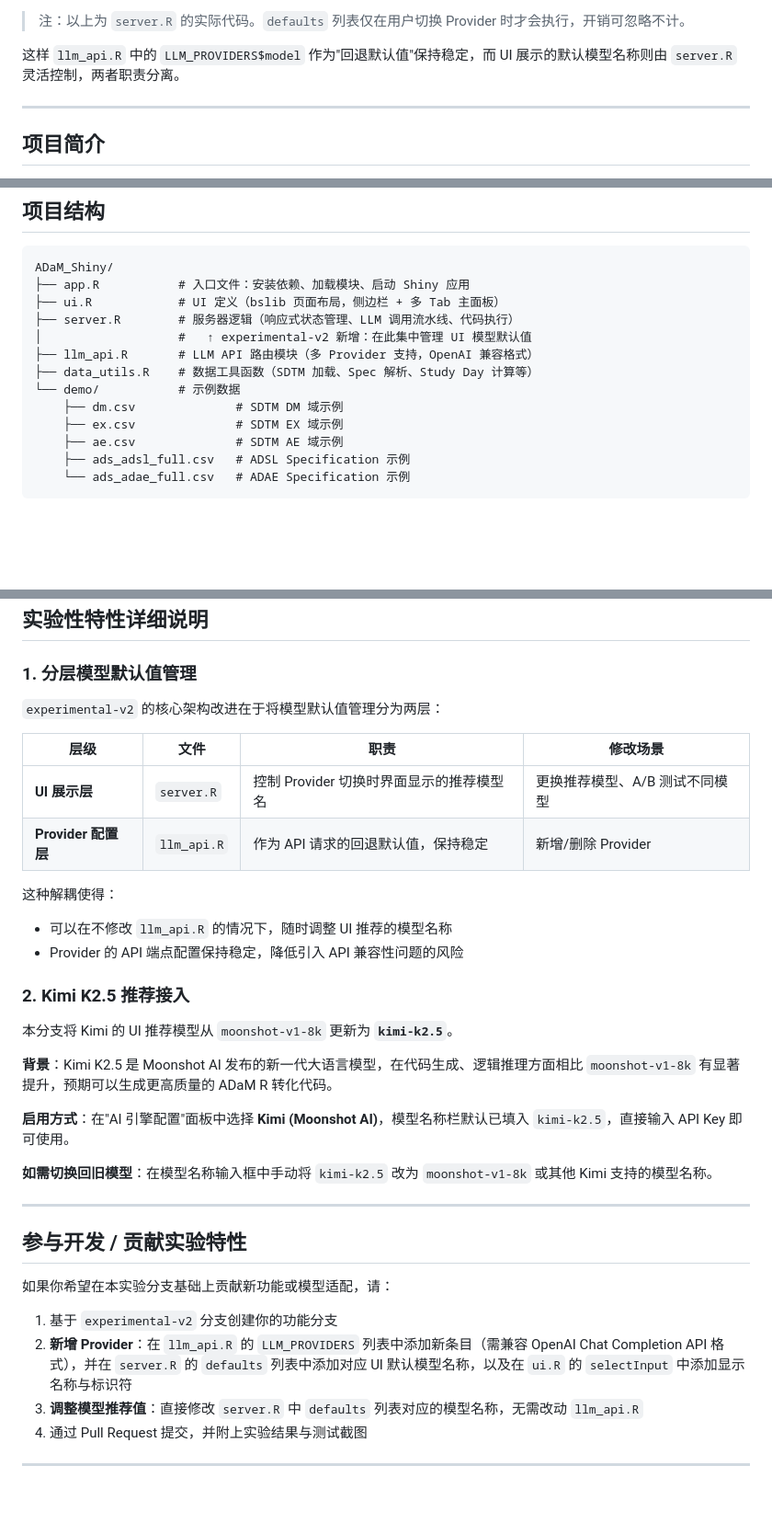
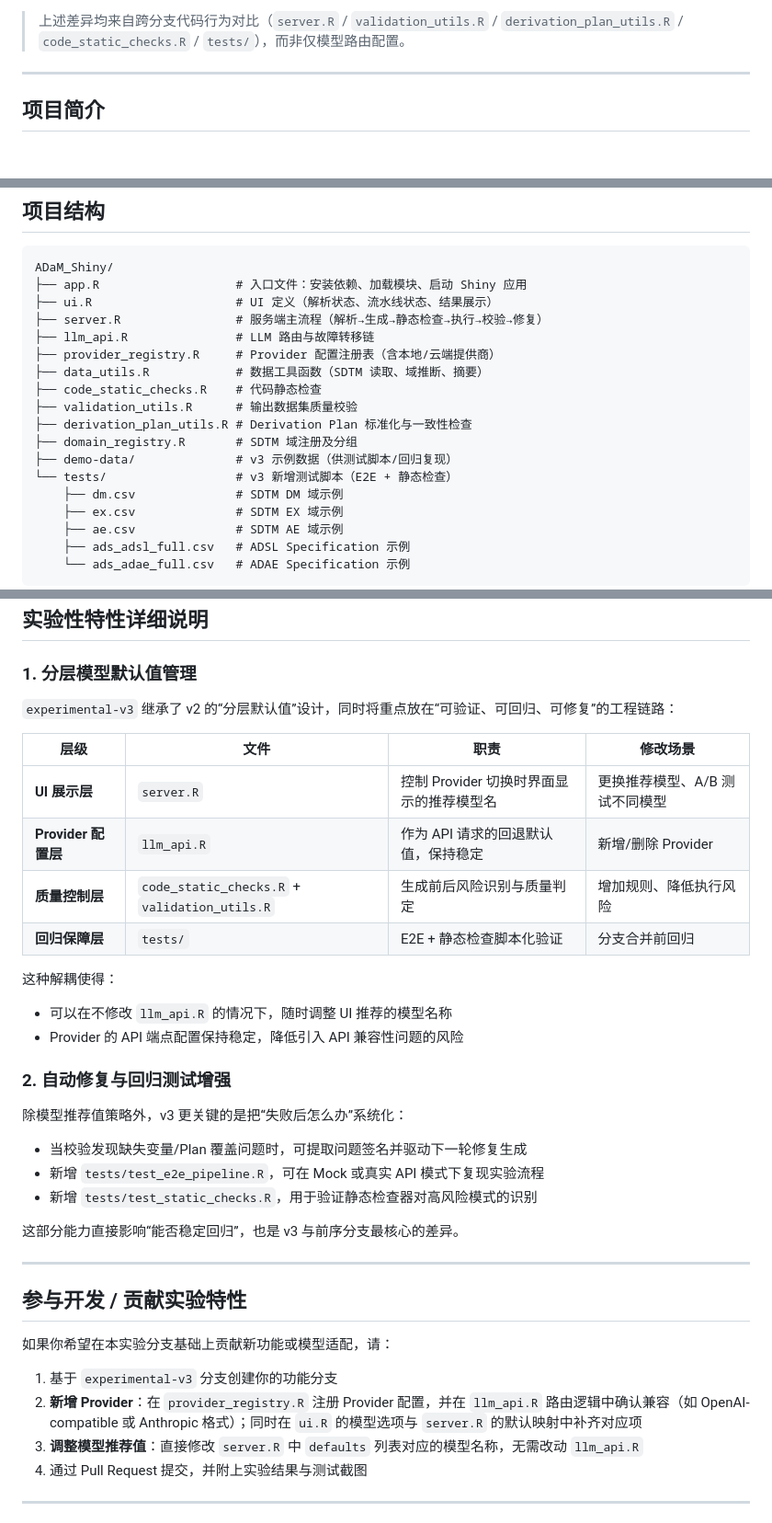
Before and after one commit to winnerzz/ADaM_Shiny, a Markdown page: README.md, 3 parts joined by grey strips. Shown at 92% size. Rendered like a GitHub page; blank space fills up the shorter version.

````diff
--- a/README.md
+++ b/README.md
@@ -65,8 +65,6 @@ observeEvent(input$llm_provider, {
 ```
 
-> 注：以上为 `server.R` 的实际代码。`defaults` 列表仅在用户切换 Provider 时才会执行，开销可忽略不计。
-
-这样 `llm_api.R` 中的 `LLM_PROVIDERS$model` 作为"回退默认值"保持稳定，而 UI 展示的默认模型名称则由 `server.R` 灵活控制，两者职责分离。
+> 上述差异均来自跨分支代码行为对比（`server.R` / `validation_utils.R` / `derivation_plan_utils.R` / `code_static_checks.R` / `tests/`），而非仅模型路由配置。
 
 ---
 
@@ -94,13 +92,18 @@ observeEvent(input$llm_provider, {
 
 ```
 ADaM_Shiny/
-├── app.R           # 入口文件：安装依赖、加载模块、启动 Shiny 应用
-├── ui.R            # UI 定义（bslib 页面布局，侧边栏 + 多 Tab 主面板）
-├── server.R        # 服务器逻辑（响应式状态管理、LLM 调用流水线、代码执行）
-│                   #   ↑ experimental-v2 新增：在此集中管理 UI 模型默认值
-├── llm_api.R       # LLM API 路由模块（多 Provider 支持，OpenAI 兼容格式）
-├── data_utils.R    # 数据工具函数（SDTM 加载、Spec 解析、Study Day 计算等）
-└── demo/           # 示例数据
+├── app.R                   # 入口文件：安装依赖、加载模块、启动 Shiny 应用
+├── ui.R                    # UI 定义（解析状态、流水线状态、结果展示）
+├── server.R                # 服务端主流程（解析→生成→静态检查→执行→校验→修复）
+├── llm_api.R               # LLM 路由与故障转移链
+├── provider_registry.R     # Provider 配置注册表（含本地/云端提供商）
+├── data_utils.R            # 数据工具函数（SDTM 读取、域推断、摘要）
+├── code_static_checks.R    # 代码静态检查
+├── validation_utils.R      # 输出数据集质量校验
+├── derivation_plan_utils.R # Derivation Plan 标准化与一致性检查
+├── domain_registry.R       # SDTM 域注册及分组
+├── demo-data/              # v3 示例数据（供测试脚本/回归复现）
+└── tests/                  # v3 新增测试脚本（E2E + 静态检查）
     ├── dm.csv              # SDTM DM 域示例
     ├── ex.csv              # SDTM EX 域示例
     ├── ae.csv              # SDTM AE 域示例
@@ -164,26 +167,28 @@ Rscript app.R
 
 ### 1. 分层模型默认值管理
 
-`experimental-v2` 的核心架构改进在于将模型默认值管理分为两层：
+`experimental-v3` 继承了 v2 的“分层默认值”设计，同时将重点放在“可验证、可回归、可修复”的工程链路：
 
 | 层级 | 文件 | 职责 | 修改场景 |
 |------|------|------|---------|
 | **UI 展示层** | `server.R` | 控制 Provider 切换时界面显示的推荐模型名 | 更换推荐模型、A/B 测试不同模型 |
 | **Provider 配置层** | `llm_api.R` | 作为 API 请求的回退默认值，保持稳定 | 新增/删除 Provider |
+| **质量控制层** | `code_static_checks.R` + `validation_utils.R` | 生成前后风险识别与质量判定 | 增加规则、降低执行风险 |
+| **回归保障层** | `tests/` | E2E + 静态检查脚本化验证 | 分支合并前回归 |
 
 这种解耦使得：
 - 可以在不修改 `llm_api.R` 的情况下，随时调整 UI 推荐的模型名称
 - Provider 的 API 端点配置保持稳定，降低引入 API 兼容性问题的风险
 
-### 2. Kimi K2.5 推荐接入
+### 2. 自动修复与回归测试增强
 
-本分支将 Kimi 的 UI 推荐模型从 `moonshot-v1-8k` 更新为 **`kimi-k2.5`**。
+除模型推荐值策略外，v3 更关键的是把“失败后怎么办”系统化：
 
-**背景**：Kimi K2.5 是 Moonshot AI 发布的新一代大语言模型，在代码生成、逻辑推理方面相比 `moonshot-v1-8k` 有显著提升，预期可以生成更高质量的 ADaM R 转化代码。
+- 当校验发现缺失变量/Plan 覆盖问题时，可提取问题签名并驱动下一轮修复生成
+- 新增 `tests/test_e2e_pipeline.R`，可在 Mock 或真实 API 模式下复现实验流程
+- 新增 `tests/test_static_checks.R`，用于验证静态检查器对高风险模式的识别
 
-**启用方式**：在"AI 引擎配置"面板中选择 **Kimi (Moonshot AI)**，模型名称栏默认已填入 `kimi-k2.5`，直接输入 API Key 即可使用。
-
-**如需切换回旧模型**：在模型名称输入框中手动将 `kimi-k2.5` 改为 `moonshot-v1-8k` 或其他 Kimi 支持的模型名称。
+这部分能力直接影响“能否稳定回归”，也是 v3 与前序分支最核心的差异。
 
 ---
 
@@ -191,8 +196,8 @@ Rscript app.R
 
 如果你希望在本实验分支基础上贡献新功能或模型适配，请：
 
-1. 基于 `experimental-v2` 分支创建你的功能分支
-2. **新增 Provider**：在 `llm_api.R` 的 `LLM_PROVIDERS` 列表中添加新条目（需兼容 OpenAI Chat Completion API 格式），并在 `server.R` 的 `defaults` 列表中添加对应 UI 默认模型名称，以及在 `ui.R` 的 `selectInput` 中添加显示名称与标识符
+1. 基于 `experimental-v3` 分支创建你的功能分支
+2. **新增 Provider**：在 `provider_registry.R` 注册 Provider 配置，并在 `llm_api.R` 路由逻辑中确认兼容（如 OpenAI-compatible 或 Anthropic 格式）；同时在 `ui.R` 的模型选项与 `server.R` 的默认映射中补齐对应项
 3. **调整模型推荐值**：直接修改 `server.R` 中 `defaults` 列表对应的模型名称，无需改动 `llm_api.R`
 4. 通过 Pull Request 提交，并附上实验结果与测试截图
 
````
Also changed, not shown: other parts of README.md (+32 -32 lines).
